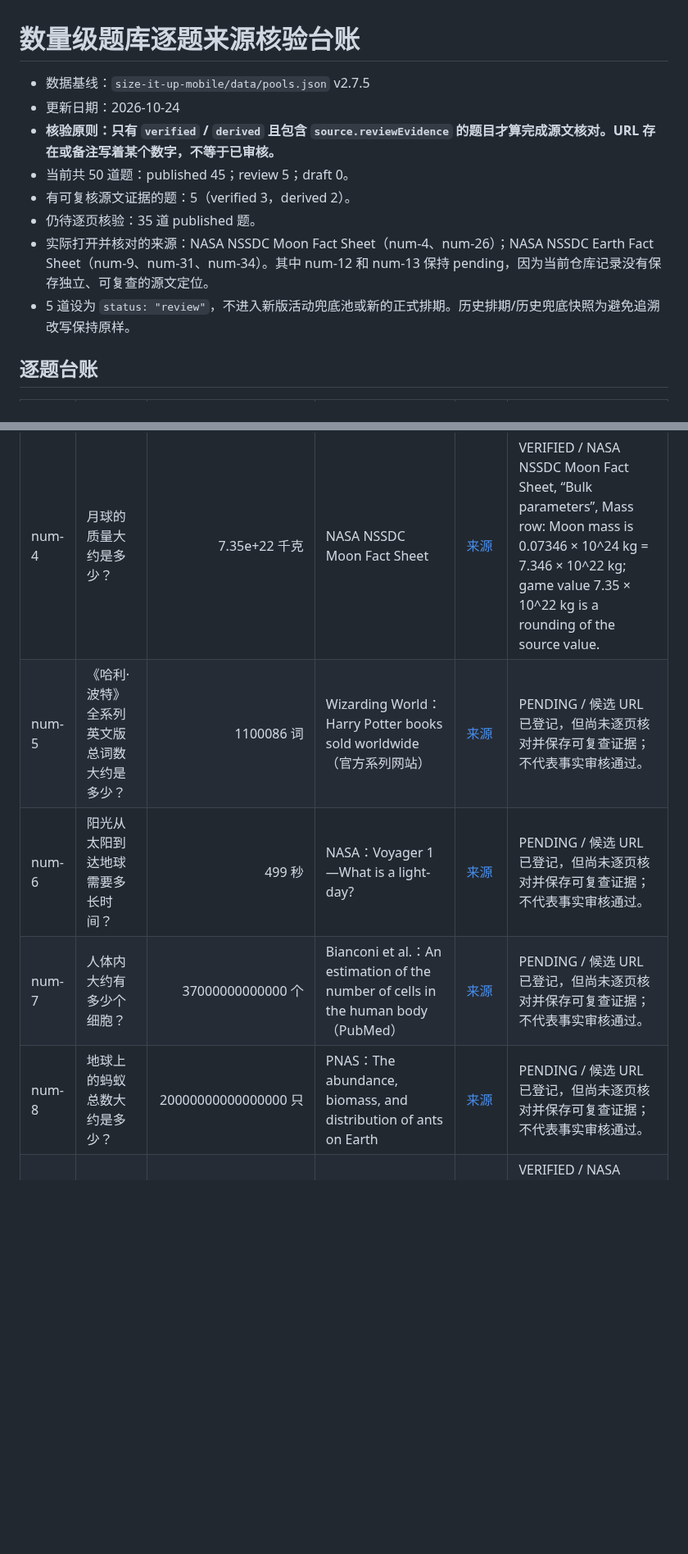
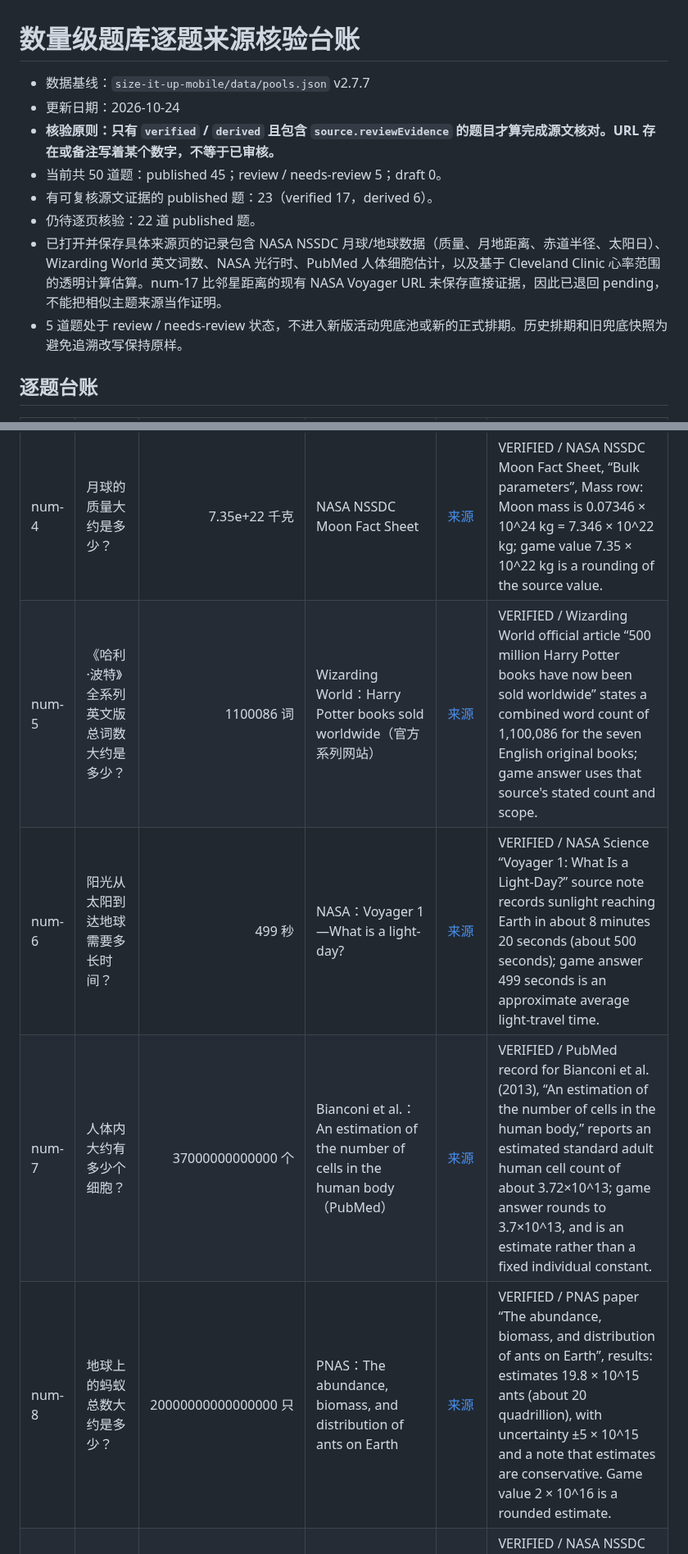
Before and after one commit to zonrin-lc/DXXDL, a Markdown page: NUMERIC-QUESTION-SOURCE-REVIEW.md, 2 parts joined by grey strips. Shown at 82% size. GitHub-like rendering; blank space fills up the shorter version.

```diff
--- a/NUMERIC-QUESTION-SOURCE-REVIEW.md
+++ b/NUMERIC-QUESTION-SOURCE-REVIEW.md
@@ -1,13 +1,13 @@
 # 数量级题库逐题来源核验台账
 
-- 数据基线：`size-it-up-mobile/data/pools.json` v2.7.5
+- 数据基线：`size-it-up-mobile/data/pools.json` v2.7.7
 - 更新日期：2026-10-24
 - **核验原则：只有 `verified` / `derived` 且包含 `source.reviewEvidence` 的题目才算完成源文核对。URL 存在或备注写着某个数字，不等于已审核。**
-- 当前共 50 道题：published 45；review 5；draft 0。
-- 有可复核源文证据的题：5（verified 3，derived 2）。
-- 仍待逐页核验：35 道 published 题。
-- 实际打开并核对的来源：NASA NSSDC Moon Fact Sheet（num-4、num-26）；NASA NSSDC Earth Fact Sheet（num-9、num-31、num-34）。其中 num-12 和 num-13 保持 pending，因为当前仓库记录没有保存独立、可复查的源文定位。
-- 5 道设为 `status: "review"`，不进入新版活动兜底池或新的正式排期。历史排期/历史兜底快照为避免追溯改写保持原样。
+- 当前共 50 道题：published 45；review / needs-review 5；draft 0。
+- 有可复核源文证据的 published 题：23（verified 17，derived 6）。
+- 仍待逐页核验：22 道 published 题。
+- 已打开并保存具体来源页的记录包含 NASA NSSDC 月球/地球数据（质量、月地距离、赤道半径、太阳日）、Wizarding World 英文词数、NASA 光行时、PubMed 人体细胞估计，以及基于 Cleveland Clinic 心率范围的透明计算估算。num-17 比邻星距离的现有 NASA Voyager URL 未保存直接证据，因此已退回 pending，不能把相似主题来源当作证明。
+- 5 道题处于 review / needs-review 状态，不进入新版活动兜底池或新的正式排期。历史排期和旧兜底快照为避免追溯改写保持原样。
 
 ## 逐题台账
 
@@ -18,9 +18,9 @@
 | num-2 | 地球上现存树木的总数大约是多少？ | 3000000000000 棵 | Nature：Mapping tree density at a global scale | [来源](https://www.nature.com/articles/nature14967) | PENDING / 候选 URL 已登记，但尚未逐页核对并保存可复查证据；不代表事实审核通过。 |
 | num-3 | 全世界一年要喝掉多少杯咖啡？ | 1100000000000 杯 | International Coffee Organization（ICO）咖啡发展报告 | [来源](https://icocoffee.org/documents/cy2024-25/coffee-development-report-2022-23.pdf) | PENDING / 候选 URL 已登记，但尚未逐页核对并保存可复查证据；不代表事实审核通过。 |
 | num-4 | 月球的质量大约是多少？ | 7.35e+22 千克 | NASA NSSDC Moon Fact Sheet | [来源](https://nssdc.gsfc.nasa.gov/planetary/factsheet/moonfact.html) | VERIFIED / NASA NSSDC Moon Fact Sheet, “Bulk parameters”, Mass row: Moon mass is 0.07346 × 10^24 kg = 7.346 × 10^22 kg; game value 7.35 × 10^22 kg is a rounding of the source value. |
-| num-5 | 《哈利·波特》全系列英文版总词数大约是多少？ | 1100086 词 | Wizarding World：Harry Potter books sold worldwide（官方系列网站） | [来源](https://www.harrypotter.com/pt/news/500-million-harry-potter-books-have-now-been-sold-worldwide) | PENDING / 候选 URL 已登记，但尚未逐页核对并保存可复查证据；不代表事实审核通过。 |
-| num-6 | 阳光从太阳到达地球需要多长时间？ | 499 秒 | NASA：Voyager 1—What is a light-day? | [来源](https://science.nasa.gov/mission/voyager/voyager-1/voyager-1-what-is-a-light-day/) | PENDING / 候选 URL 已登记，但尚未逐页核对并保存可复查证据；不代表事实审核通过。 |
-| num-7 | 人体内大约有多少个细胞？ | 37000000000000 个 | Bianconi et al.：An estimation of the number of cells in the human body（PubMed） | [来源](https://pubmed.ncbi.nlm.nih.gov/23829164/) | PENDING / 候选 URL 已登记，但尚未逐页核对并保存可复查证据；不代表事实审核通过。 |
-| num-8 | 地球上的蚂蚁总数大约是多少？ | 20000000000000000 只 | PNAS：The abundance, biomass, and distribution of ants on Earth | [来源](https://pmc.ncbi.nlm.nih.gov/articles/PMC9546634/) | PENDING / 候选 URL 已登记，但尚未逐页核对并保存可复查证据；不代表事实审核通过。 |
+| num-5 | 《哈利·波特》全系列英文版总词数大约是多少？ | 1100086 词 | Wizarding World：Harry Potter books sold worldwide（官方系列网站） | [来源](https://www.harrypotter.com/pt/news/500-million-harry-potter-books-have-now-been-sold-worldwide) | VERIFIED / Wizarding World official article “500 million Harry Potter books have now been sold worldwide” states a combined word count of 1,100,086 for the seven English original books; game answer uses that source's stated count and scope. |
+| num-6 | 阳光从太阳到达地球需要多长时间？ | 499 秒 | NASA：Voyager 1—What is a light-day? | [来源](https://science.nasa.gov/mission/voyager/voyager-1/voyager-1-what-is-a-light-day/) | VERIFIED / NASA Science “Voyager 1: What Is a Light-Day?” source note records sunlight reaching Earth in about 8 minutes 20 seconds (about 500 seconds); game answer 499 seconds is an approximate average light-travel time. |
+| num-7 | 人体内大约有多少个细胞？ | 37000000000000 个 | Bianconi et al.：An estimation of the number of cells in the human body（PubMed） | [来源](https://pubmed.ncbi.nlm.nih.gov/23829164/) | VERIFIED / PubMed record for Bianconi et al. (2013), “An estimation of the number of cells in the human body,” reports an estimated standard adult human cell count of about 3.72×10^13; game answer rounds to 3.7×10^13, and is an estimate rather than a fixed individual constant. |
+| num-8 | 地球上的蚂蚁总数大约是多少？ | 20000000000000000 只 | PNAS：The abundance, biomass, and distribution of ants on Earth | [来源](https://www.pnas.org/doi/10.1073/pnas.2201550119) | VERIFIED / PNAS paper “The abundance, biomass, and distribution of ants on Earth”, results: estimates 19.8 × 10^15 ants (about 20 quadrillion), with uncertainty ±5 × 10^15 and a note that estimates are conservative. Game value 2 × 10^16 is a rounded estimate. |
 | num-9 | 地球的质量大约是多少？ | 5.97e+24 千克 | NASA NSSDC Earth Fact Sheet | [来源](https://nssdc.gsfc.nasa.gov/planetary/factsheet/earthfact.html) | VERIFIED / NASA NSSDC Earth Fact Sheet, “Bulk parameters”, Mass row: 5.9722 × 10^24 kg; game value 5.97 × 10^24 kg is rounded to three significant figures. |
 | num-10 | 长江一年流入海洋的水量大约是多少？ | 1000000000000 立方米 | Encyclopaedia Britannica：Yangtze River | [来源](https://www.britannica.com/place/Yangtze-River) | PENDING / 候选 URL 已登记，但尚未逐页核对并保存可复查证据；不代表事实审核通过。 |
```
Also changed, not shown: other parts of NUMERIC-QUESTION-SOURCE-REVIEW.md (+20 -20 lines).
